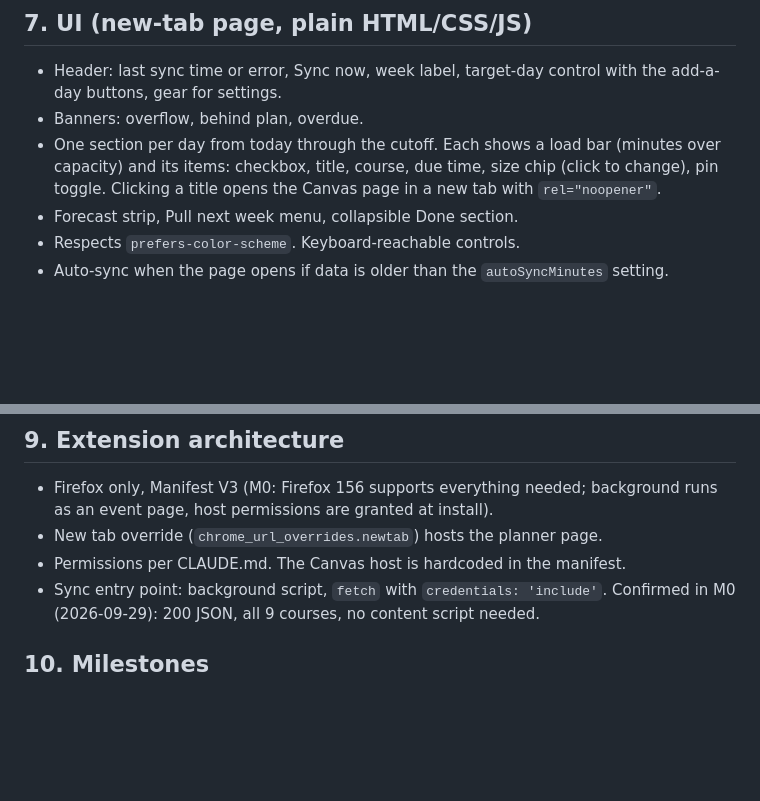
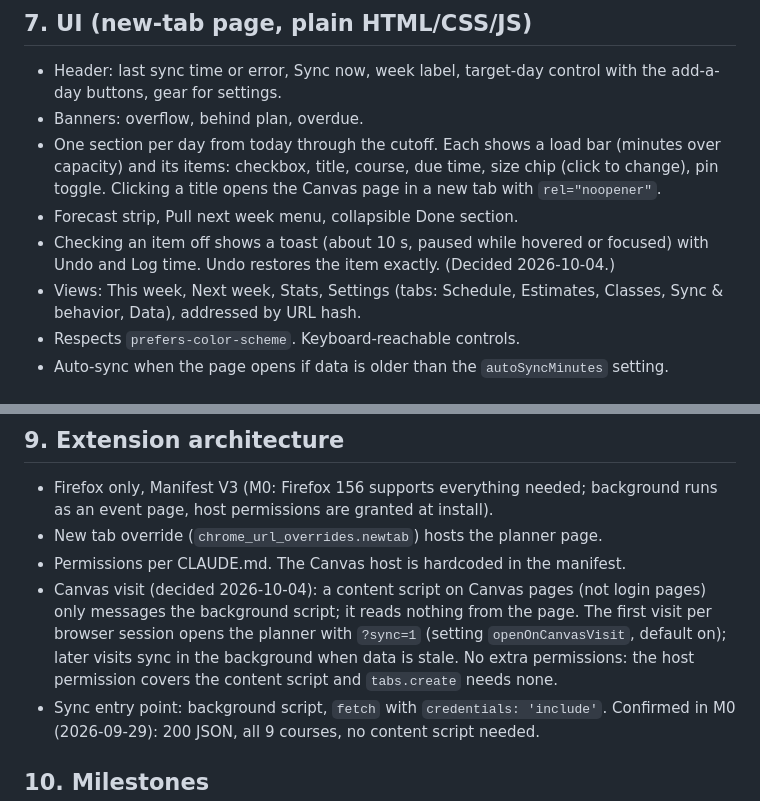
Before and after one commit to mgabbitas/canvasplanner, a Markdown page: SPEC.md, 2 parts joined by grey strips. Drawn GitHub-style; blank space fills up the shorter version.

```diff
--- a/SPEC.md
+++ b/SPEC.md
@@ -167,6 +167,10 @@ independent of the plan. Highlight days over that weekday's capacity.
   change), pin toggle. Clicking a title opens the Canvas page in a new tab with
   `rel="noopener"`.
 - Forecast strip, Pull next week menu, collapsible Done section.
+- Checking an item off shows a toast (about 10 s, paused while hovered or focused)
+  with Undo and Log time. Undo restores the item exactly. (Decided 2026-10-04.)
+- Views: This week, Next week, Stats, Settings (tabs: Schedule, Estimates, Classes,
+  Sync & behavior, Data), addressed by URL hash.
 - Respects `prefers-color-scheme`. Keyboard-reachable controls.
 - Auto-sync when the page opens if data is older than the `autoSyncMinutes` setting.
 
@@ -206,6 +210,12 @@ clamp every value, and fall back to the last valid setting on bad input.
   runs as an event page, host permissions are granted at install).
 - New tab override (`chrome_url_overrides.newtab`) hosts the planner page.
 - Permissions per CLAUDE.md. The Canvas host is hardcoded in the manifest.
+- Canvas visit (decided 2026-10-04): a content script on Canvas pages (not login
+  pages) only messages the background script; it reads nothing from the page. The
+  first visit per browser session opens the planner with `?sync=1` (setting
+  `openOnCanvasVisit`, default on); later visits sync in the background when data is
+  stale. No extra permissions: the host permission covers the content script and
+  `tabs.create` needs none.
 - Sync entry point: background script, `fetch` with `credentials: 'include'`. Confirmed
   in M0 (2026-09-29): 200 JSON, all 9 courses, no content script needed.
 
```
Also changed, not shown: CLAUDE.md (+3 -1 lines), README.md (+16 -11 lines).
